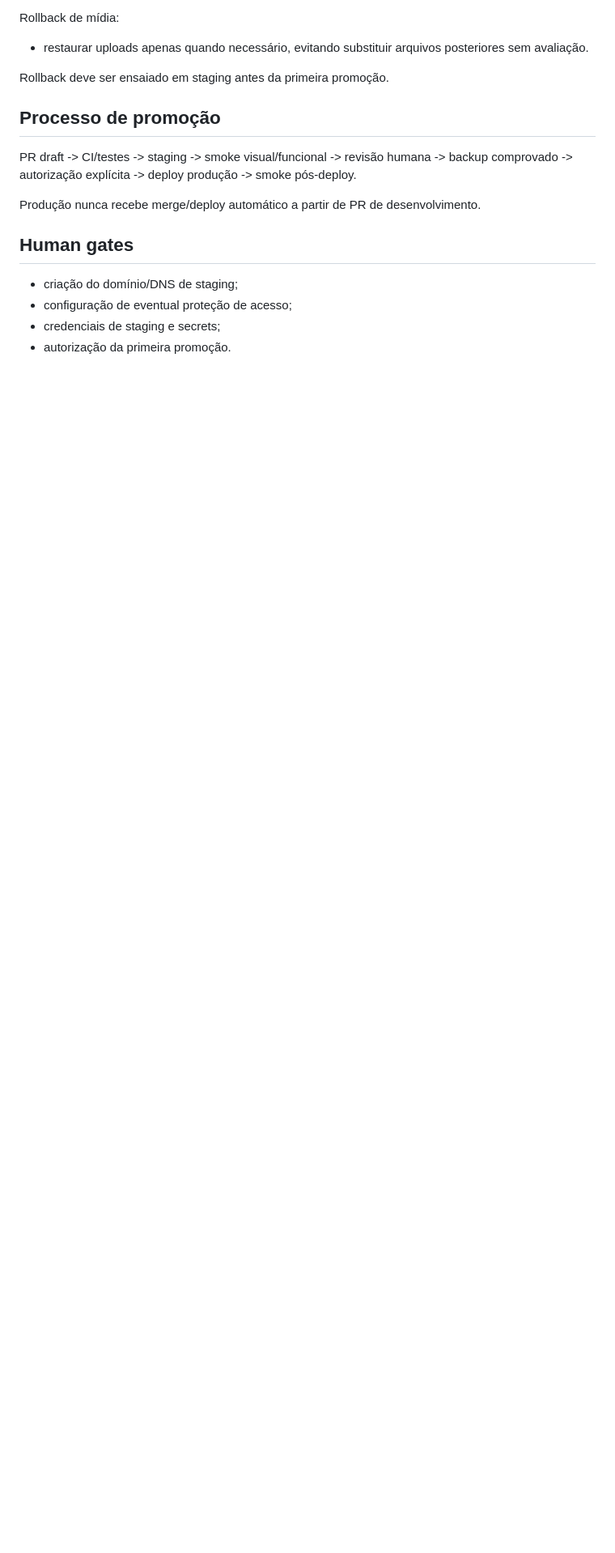
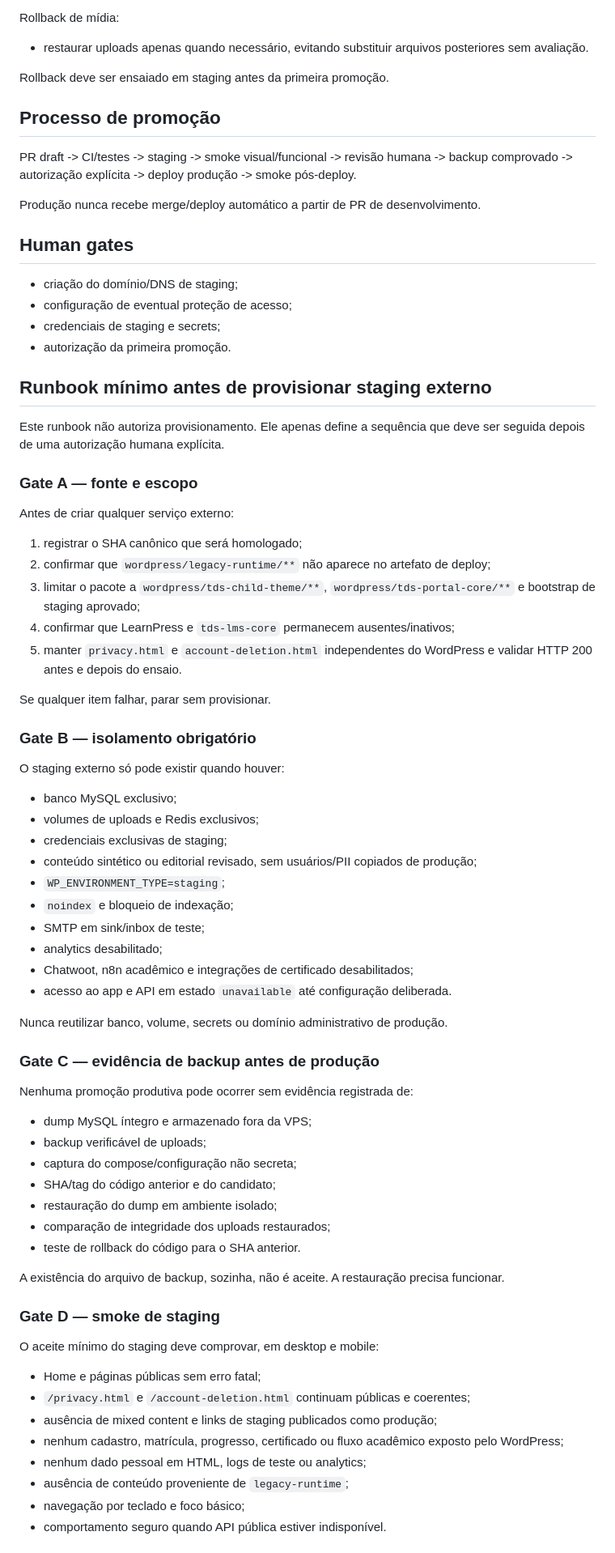
Before and after one commit to rafaloct/tutor-tds-platform, a Markdown page: docs/portal/WP1_STAGING_ROLLBACK_PLAN.md, the part around one of its changes. Shown at 81% size. GitHub-like rendering; blank space fills up the shorter version.

Commit message:
docs(portal): add safe staging and rollback runbook

```diff
--- a/docs/portal/WP1_STAGING_ROLLBACK_PLAN.md
+++ b/docs/portal/WP1_STAGING_ROLLBACK_PLAN.md
@@ -84,3 +84,64 @@ Produção nunca recebe merge/deploy automático a partir de PR de desenvolvimen
 - configuração de eventual proteção de acesso;
 - credenciais de staging e secrets;
 - autorização da primeira promoção.
+
+## Runbook mínimo antes de provisionar staging externo
+
+Este runbook não autoriza provisionamento. Ele apenas define a sequência que deve ser seguida depois de uma autorização humana explícita.
+
+### Gate A — fonte e escopo
+
+Antes de criar qualquer serviço externo:
+
+1. registrar o SHA canônico que será homologado;
+2. confirmar que `wordpress/legacy-runtime/**` não aparece no artefato de deploy;
+3. limitar o pacote a `wordpress/tds-child-theme/**`, `wordpress/tds-portal-core/**` e bootstrap de staging aprovado;
+4. confirmar que LearnPress e `tds-lms-core` permanecem ausentes/inativos;
+5. manter `privacy.html` e `account-deletion.html` independentes do WordPress e validar HTTP 200 antes e depois do ensaio.
+
+Se qualquer item falhar, parar sem provisionar.
+
+### Gate B — isolamento obrigatório
+
+O staging externo só pode existir quando houver:
+
+- banco MySQL exclusivo;
+- volumes de uploads e Redis exclusivos;
+- credenciais exclusivas de staging;
+- conteúdo sintético ou editorial revisado, sem usuários/PII copiados de produção;
+- `WP_ENVIRONMENT_TYPE=staging`;
+- `noindex` e bloqueio de indexação;
+- SMTP em sink/inbox de teste;
+- analytics desabilitado;
+- Chatwoot, n8n acadêmico e integrações de certificado desabilitados;
+- acesso ao app e API em estado `unavailable` até configuração deliberada.
+
+Nunca reutilizar banco, volume, secrets ou domínio administrativo de produção.
+
+### Gate C — evidência de backup antes de produção
+
+Nenhuma promoção produtiva pode ocorrer sem evidência registrada de:
+
+- dump MySQL íntegro e armazenado fora da VPS;
+- backup verificável de uploads;
+- captura do compose/configuração não secreta;
+- SHA/tag do código anterior e do candidato;
+- restauração do dump em ambiente isolado;
+- comparação de integridade dos uploads restaurados;
+- teste de rollback do código para o SHA anterior.
+
+A existência do arquivo de backup, sozinha, não é aceite. A restauração precisa funcionar.
+
+### Gate D — smoke de staging
+
+O aceite mínimo do staging deve comprovar, em desktop e mobile:
+
+- Home e páginas públicas sem erro fatal;
+- `/privacy.html` e `/account-deletion.html` continuam públicas e coerentes;
+- ausência de mixed content e links de staging publicados como produção;
+- nenhum cadastro, matrícula, progresso, certificado ou fluxo acadêmico exposto pelo WordPress;
+- nenhum dado pessoal em HTML, logs de teste ou analytics;
+- ausência de conteúdo proveniente de `legacy-runtime`;
+- navegação por teclado e foco básico;
+- comportamento seguro quando API pública estiver indisponível.
+
```
Also changed, not shown: other parts of docs/portal/WP1_STAGING_ROLLBACK_PLAN.md (+23 -0 lines).
